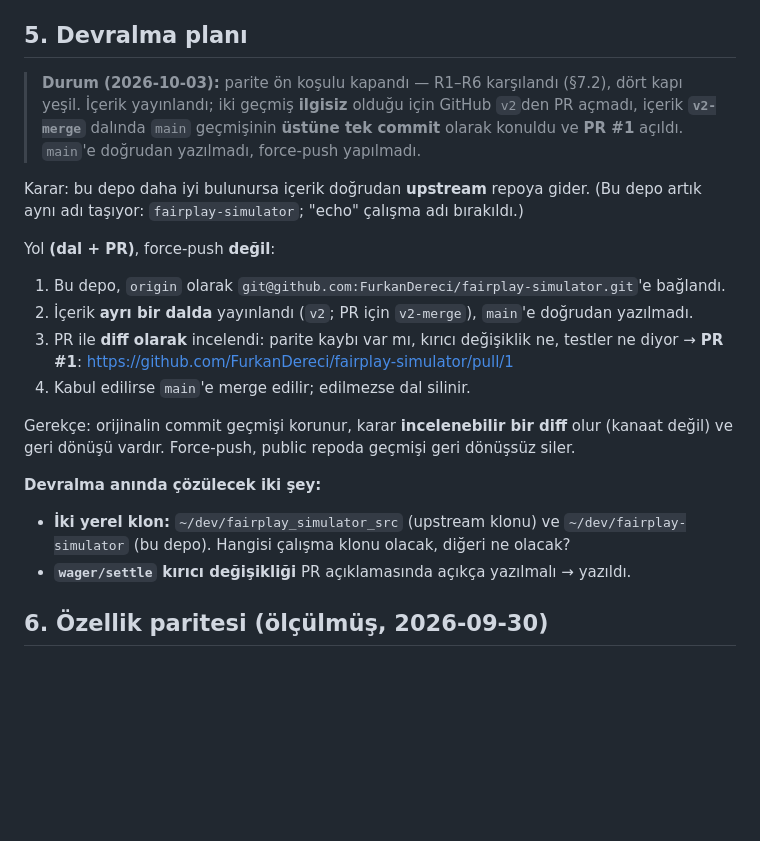
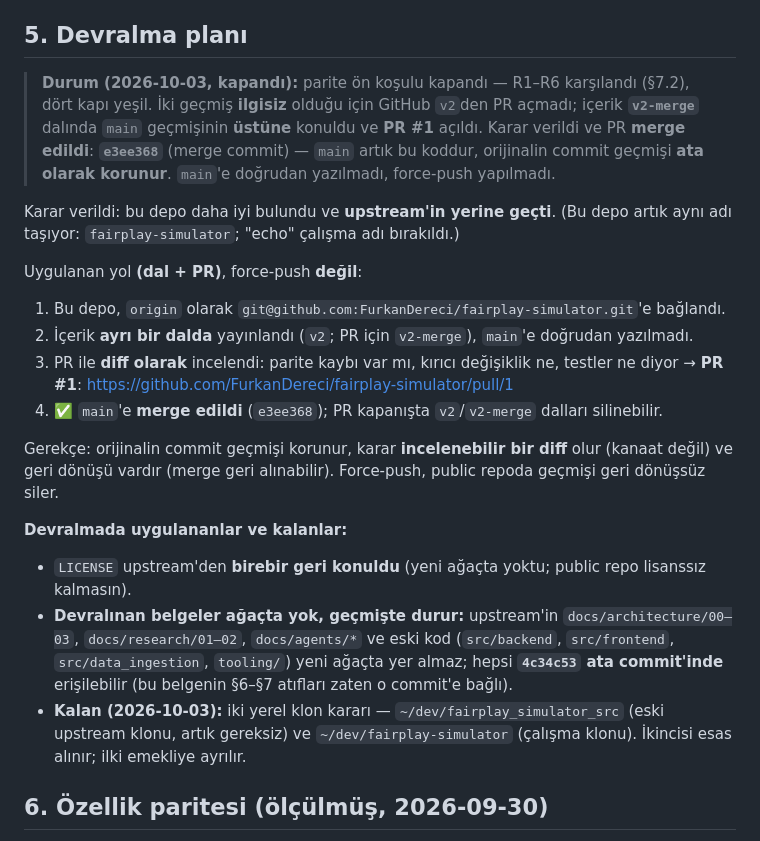
Before and after one commit to FurkanDereci/fairplay-simulator, a Markdown page: docs/70-parite-ve-devralma.md, the part around the change. Rendered like a GitHub page; blank space fills up the shorter version.

Commit message:
docs/70: devralma kapandi — PR #1 merge edildi (e3ee368)
- Durum: karar verildi, PR merge edildi; `main` artik bu kod, orijinal gecmis ata olarak korunur.
- Uygulananlar/kalanlar yazildi: LICENSE birebir geri konuldu; devralinan belgeler ve eski kod
  agacta yok ama `4c34c53` ata commit'inde durur (§6-§7 atiflari zaten o commit'e bagli).
- Kalan tek is: iki yerel klon karari (fairplay_simulator_src emekliye).

```diff
--- a/docs/70-parite-ve-devralma.md
+++ b/docs/70-parite-ve-devralma.md
@@ -89,30 +89,36 @@ tutarlılığı için token gerekir.
 
 ## 5. Devralma planı
 
-> **Durum (2026-10-03):** parite ön koşulu kapandı — R1–R6 karşılandı (§7.2), dört kapı yeşil.
-> İçerik yayınlandı; iki geçmiş **ilgisiz** olduğu için GitHub `v2`den PR açmadı, içerik
-> **`v2-merge`** dalında `main` geçmişinin **üstüne tek commit** olarak konuldu ve **PR #1** açıldı.
-> `main`'e doğrudan yazılmadı, force-push yapılmadı.
+> **Durum (2026-10-03, kapandı):** parite ön koşulu kapandı — R1–R6 karşılandı (§7.2), dört kapı yeşil.
+> İki geçmiş **ilgisiz** olduğu için GitHub `v2`den PR açmadı; içerik **`v2-merge`** dalında `main`
+> geçmişinin **üstüne** konuldu ve **PR #1** açıldı. Karar verildi ve PR **merge edildi**:
+> **`e3ee368`** (merge commit) — `main` artık bu koddur, orijinalin commit geçmişi **ata olarak
+> korunur**. `main`'e doğrudan yazılmadı, force-push yapılmadı.
 
-Karar: bu depo daha iyi bulunursa içerik doğrudan **upstream** repoya gider. (Bu depo artık aynı adı
+Karar verildi: bu depo daha iyi bulundu ve **upstream'in yerine geçti**. (Bu depo artık aynı adı
 taşıyor: `fairplay-simulator`; "echo" çalışma adı bırakıldı.)
 
-Yol **(dal + PR)**, force-push **değil**:
+Uygulanan yol **(dal + PR)**, force-push **değil**:
 
 1. Bu depo, `origin` olarak `git@github.com:FurkanDereci/fairplay-simulator.git`'e bağlandı.
 2. İçerik **ayrı bir dalda** yayınlandı (`v2`; PR için `v2-merge`), `main`'e doğrudan yazılmadı.
 3. PR ile **diff olarak** incelendi: parite kaybı var mı, kırıcı değişiklik ne, testler ne diyor
    → **PR #1**: https://github.com/FurkanDereci/fairplay-simulator/pull/1
-4. Kabul edilirse `main`'e merge edilir; edilmezse dal silinir.
+4. ✅ `main`'e **merge edildi** (`e3ee368`); PR kapanışta `v2`/`v2-merge` dalları silinebilir.
 
 Gerekçe: orijinalin commit geçmişi korunur, karar **incelenebilir bir diff** olur (kanaat değil) ve
-geri dönüşü vardır. Force-push, public repoda geçmişi geri dönüşsüz siler.
+geri dönüşü vardır (merge geri alınabilir). Force-push, public repoda geçmişi geri dönüşsüz siler.
 
-**Devralma anında çözülecek iki şey:**
+**Devralmada uygulananlar ve kalanlar:**
 
-- **İki yerel klon:** `~/dev/fairplay_simulator_src` (upstream klonu) ve `~/dev/fairplay-simulator`
-  (bu depo). Hangisi çalışma klonu olacak, diğeri ne olacak?
-- **`wager/settle` kırıcı değişikliği** PR açıklamasında açıkça yazılmalı → yazıldı.
+- `LICENSE` upstream'den **birebir geri konuldu** (yeni ağaçta yoktu; public repo lisanssız kalmasın).
+- **Devralınan belgeler ağaçta yok, geçmişte durur:** upstream'in `docs/architecture/00–03`,
+  `docs/research/01–02`, `docs/agents/*` ve eski kod (`src/backend`, `src/frontend`,
+  `src/data_ingestion`, `tooling/`) yeni ağaçta yer almaz; hepsi **`4c34c53` ata commit'inde**
+  erişilebilir (bu belgenin §6–§7 atıfları zaten o commit'e bağlı).
+- **Kalan (2026-10-03):** iki yerel klon kararı — `~/dev/fairplay_simulator_src` (eski upstream klonu,
+  artık gereksiz) ve `~/dev/fairplay-simulator` (çalışma klonu). İkincisi esas alınır; ilki emekliye
+  ayrılır.
 
 ## 6. Özellik paritesi (ölçülmüş, 2026-09-30)
 
```
